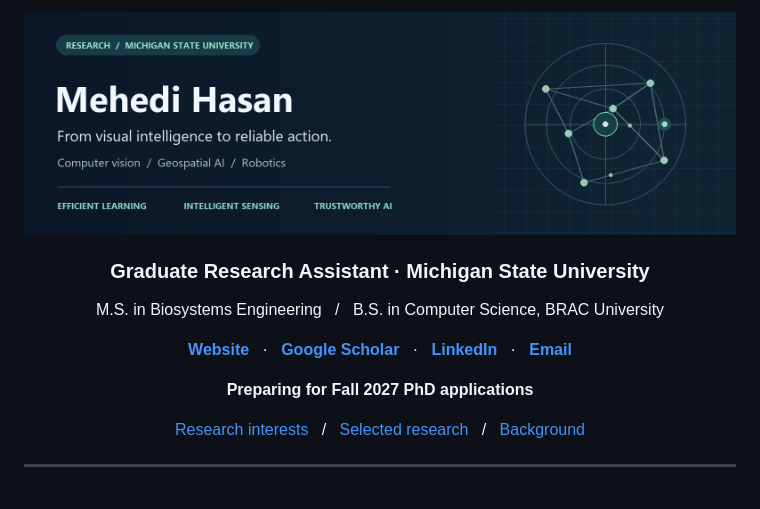
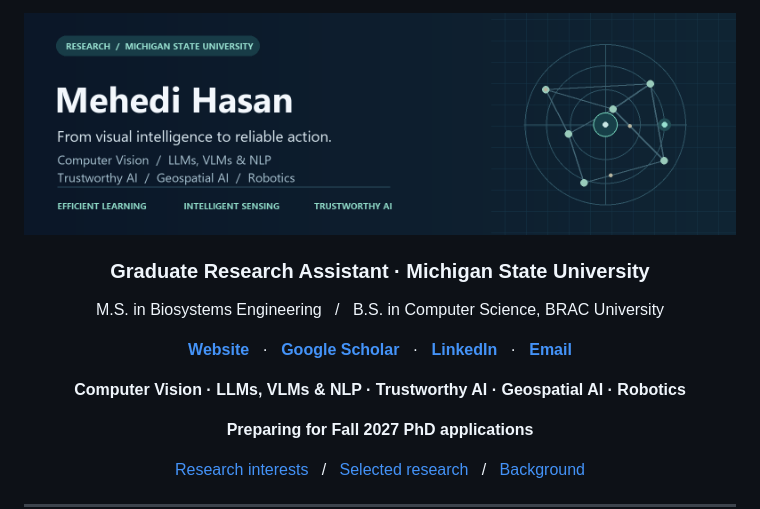
Before and after one commit to mhasan96/mhasan96, a Markdown page: README.md, the part around one of its changes. GitHub-like rendering; pictures changed too: assets/research-hero.gif; blank space fills up the shorter version.

```diff
--- a/README.md
+++ b/README.md
@@ -10,6 +10,8 @@
 M.S. in Biosystems Engineering &nbsp; / &nbsp; B.S. in Computer Science, BRAC University
 
 **[Website](https://sites.google.com/view/i-am-mehedi)** &nbsp; · &nbsp; **[Google Scholar](https://scholar.google.com/citations?user=i_9-VFoAAAAJ&hl=en)** &nbsp; · &nbsp; **[LinkedIn](https://www.linkedin.com/in/mehedihasan96/)** &nbsp; · &nbsp; **[Email](mailto:hasanme1@msu.edu)**
+
+**Computer Vision · LLMs, VLMs & NLP · Trustworthy AI · Geospatial AI · Robotics**
 
 **Preparing for Fall 2027 PhD applications**
 
```
Also changed, not shown: other parts of README.md (+10 -0 lines), assets/research-hero.png.
